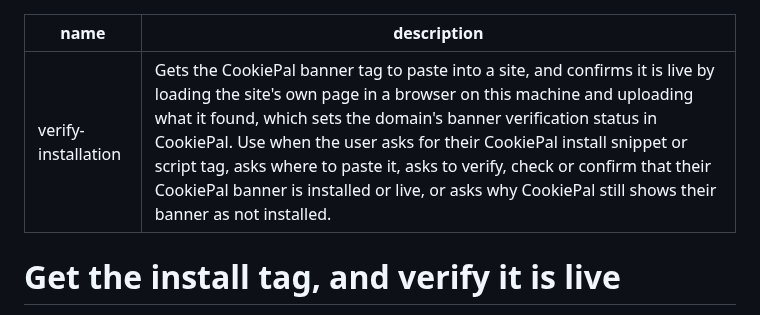
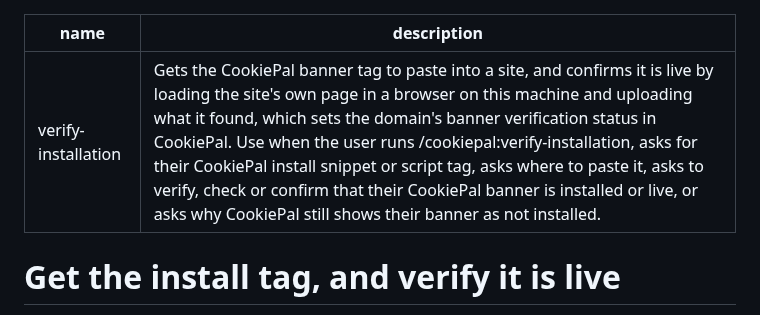
Before and after one commit to cookiepal/cookiepal-plugin, a Markdown page: skills/verify-installation/SKILL.md, the part around the change. Drawn GitHub-style.

Commit message:
feat: give verify-installation its own command

```diff
--- a/skills/verify-installation/SKILL.md
+++ b/skills/verify-installation/SKILL.md
@@ -1,6 +1,6 @@
 ---
 name: verify-installation
-description: Gets the CookiePal banner tag to paste into a site, and confirms it is live by loading the site's own page in a browser on this machine and uploading what it found, which sets the domain's banner verification status in CookiePal. Use when the user asks for their CookiePal install snippet or script tag, asks where to paste it, asks to verify, check or confirm that their CookiePal banner is installed or live, or asks why CookiePal still shows their banner as not installed.
+description: Gets the CookiePal banner tag to paste into a site, and confirms it is live by loading the site's own page in a browser on this machine and uploading what it found, which sets the domain's banner verification status in CookiePal. Use when the user runs /cookiepal:verify-installation, asks for their CookiePal install snippet or script tag, asks where to paste it, asks to verify, check or confirm that their CookiePal banner is installed or live, or asks why CookiePal still shows their banner as not installed.
 ---
 
 # Get the install tag, and verify it is live
```
Also changed, not shown: commands/verify-installation.md (added, +6 -0 lines).
